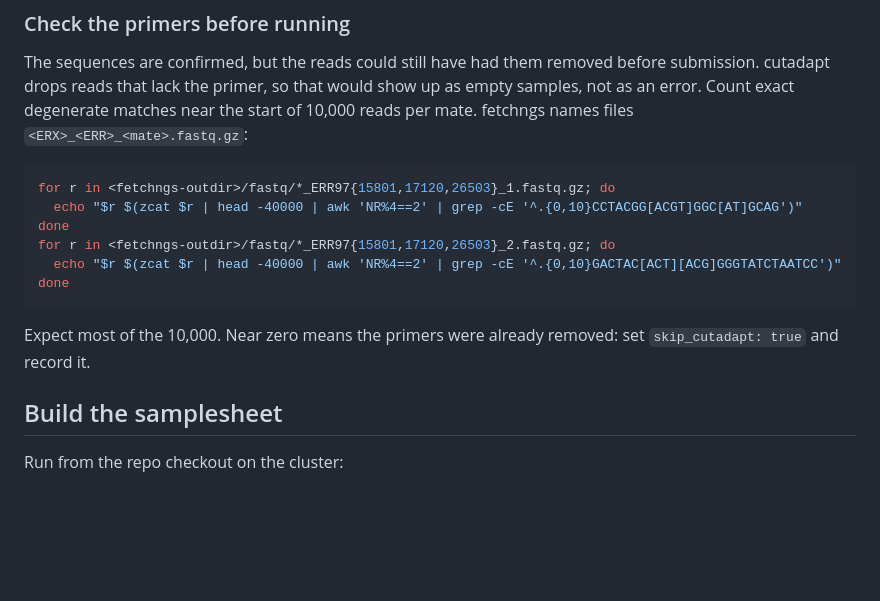
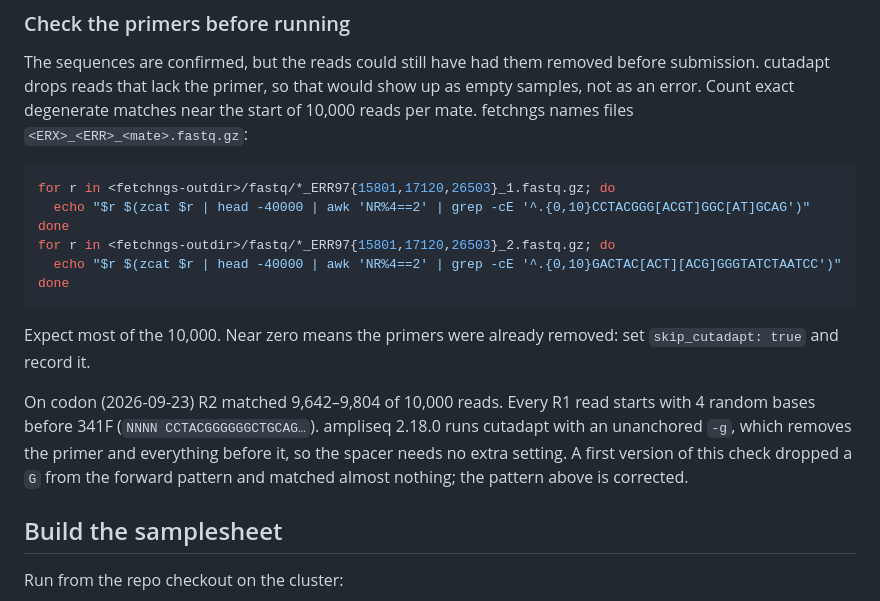
Before and after one commit to vagkaratzas/meta-omics-sig, a Markdown page: runs/08_ampliseq/README.md, the part around the change. Drawn GitHub-style; blank space fills up the shorter version.

Commit message:
Fix run 08 forward primer check regex and record primer counts
Co-Authored-By: Claude Opus 5.5 <noreply@anthropic.com>

````diff
--- a/runs/08_ampliseq/README.md
+++ b/runs/08_ampliseq/README.md
@@ -67,7 +67,7 @@ per mate. fetchngs names files `<ERX>_<ERR>_<mate>.fastq.gz`:
 
 ```bash
 for r in <fetchngs-outdir>/fastq/*_ERR97{15801,17120,26503}_1.fastq.gz; do
-  echo "$r $(zcat $r | head -40000 | awk 'NR%4==2' | grep -cE '^.{0,10}CCTACGG[ACGT]GGC[AT]GCAG')"
+  echo "$r $(zcat $r | head -40000 | awk 'NR%4==2' | grep -cE '^.{0,10}CCTACGGG[ACGT]GGC[AT]GCAG')"
 done
 for r in <fetchngs-outdir>/fastq/*_ERR97{15801,17120,26503}_2.fastq.gz; do
   echo "$r $(zcat $r | head -40000 | awk 'NR%4==2' | grep -cE '^.{0,10}GACTAC[ACT][ACG]GGGTATCTAATCC')"
@@ -76,6 +76,12 @@ done
 
 Expect most of the 10,000. Near zero means the primers were already removed: set
 `skip_cutadapt: true` and record it.
+
+On codon (2026-09-23) R2 matched 9,642–9,804 of 10,000 reads. Every R1 read starts with
+4 random bases before 341F (`NNNN CCTACGGGGGGCTGCAG…`). ampliseq 2.18.0 runs cutadapt
+with an unanchored `-g`, which removes the primer and everything before it, so the spacer
+needs no extra setting. A first version of this check dropped a `G` from the forward
+pattern and matched almost nothing; the pattern above is corrected.
 
 ## Build the samplesheet
 
````
